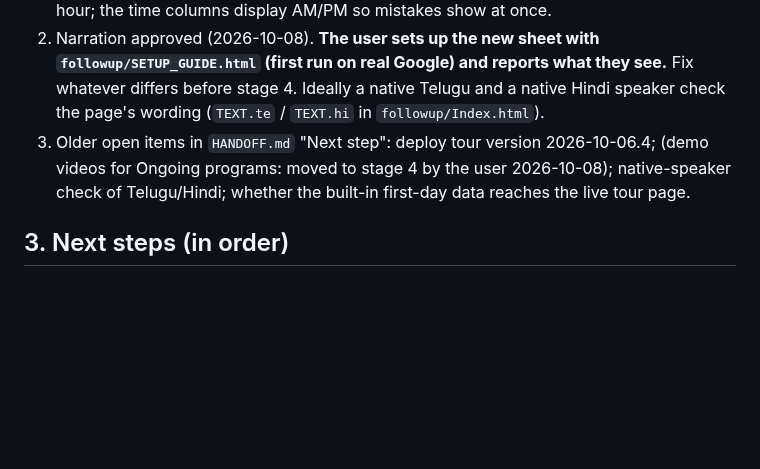
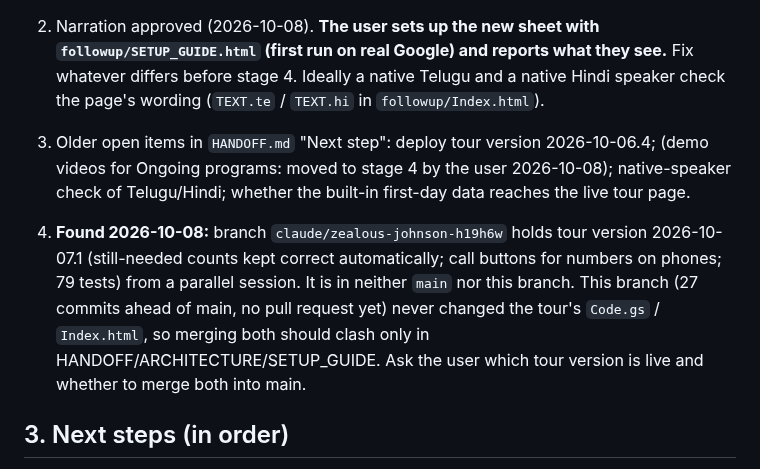
Before and after one commit to MamtaMukeshK/task-self-assign-sahaja-hyd, a Markdown page: resume.md, the part around the change. Drawn GitHub-style; blank space fills up the shorter version.

Commit message:
Docs: note the unmerged tour v2026-10-07.1 branch found while listing remaining work
Co-Authored-By: Claude Opus 5.5 <noreply@anthropic.com>
Claude-Session: https://claude.ai/code/session_01GfyZEqTUWy44eCLhgpngu7

```diff
--- a/resume.md
+++ b/resume.md
@@ -31,6 +31,12 @@ every session: replace "Where things stand" and "Next steps", and add to "Learni
    wording (`TEXT.te` / `TEXT.hi` in `followup/Index.html`).
 3. Older open items in `HANDOFF.md` "Next step": deploy tour version 2026-10-06.4; (demo videos for Ongoing programs: moved to stage 4 by the user 2026-10-08);
    native-speaker check of Telugu/Hindi; whether the built-in first-day data reaches the live tour page.
+
+4. **Found 2026-10-08:** branch `claude/zealous-johnson-h19h6w` holds tour version 2026-10-07.1 (still-needed counts kept
+   correct automatically; call buttons for numbers on phones; 79 tests) from a parallel session. It is in neither `main`
+   nor this branch. This branch (27 commits ahead of main, no pull request yet) never changed the tour's `Code.gs` /
+   `Index.html`, so merging both should clash only in HANDOFF/ARCHITECTURE/SETUP_GUIDE. Ask the user which tour version is
+   live and whether to merge both into main.
 
 ## 3. Next steps (in order)
 1. The user follows `followup/SETUP_GUIDE.html` on real Google. Things to watch in their report (all moderate
```
Also changed, not shown: HANDOFF.md (+3 -0 lines).
